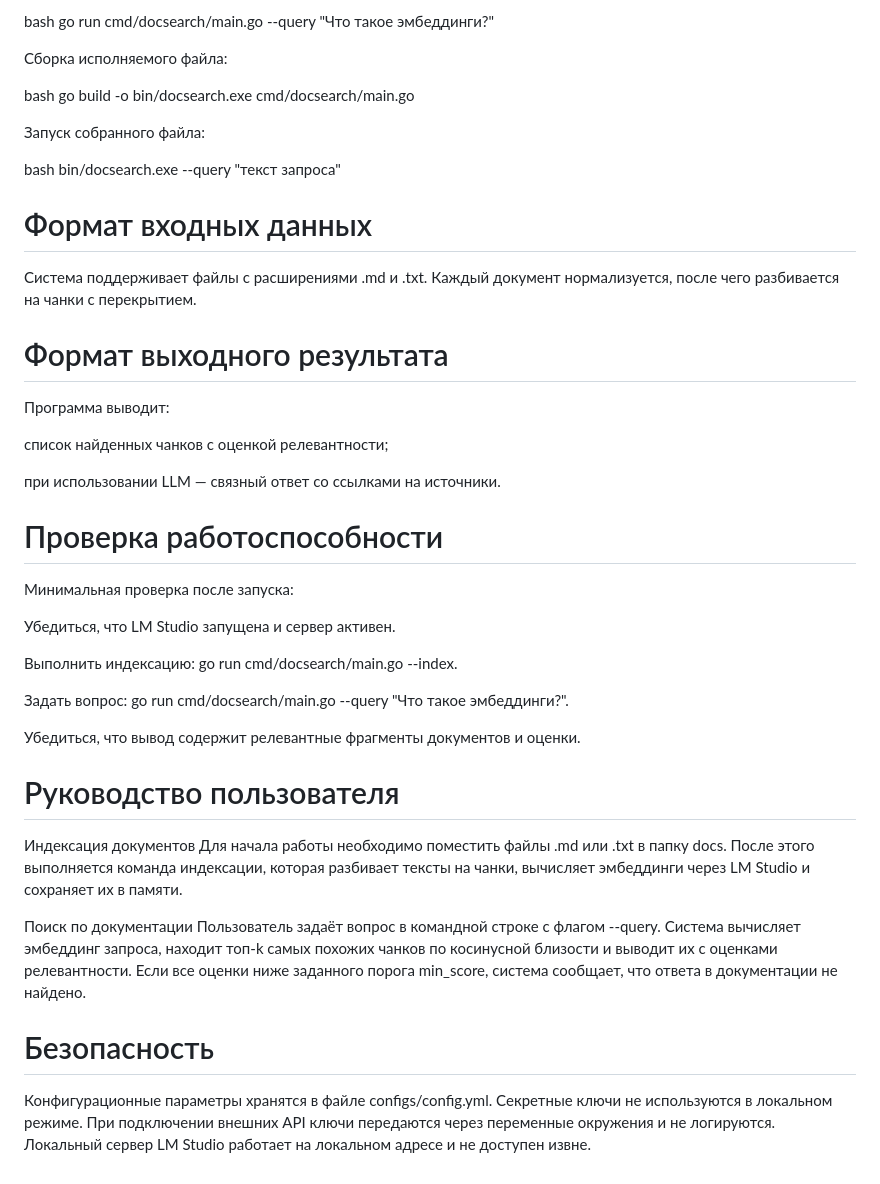
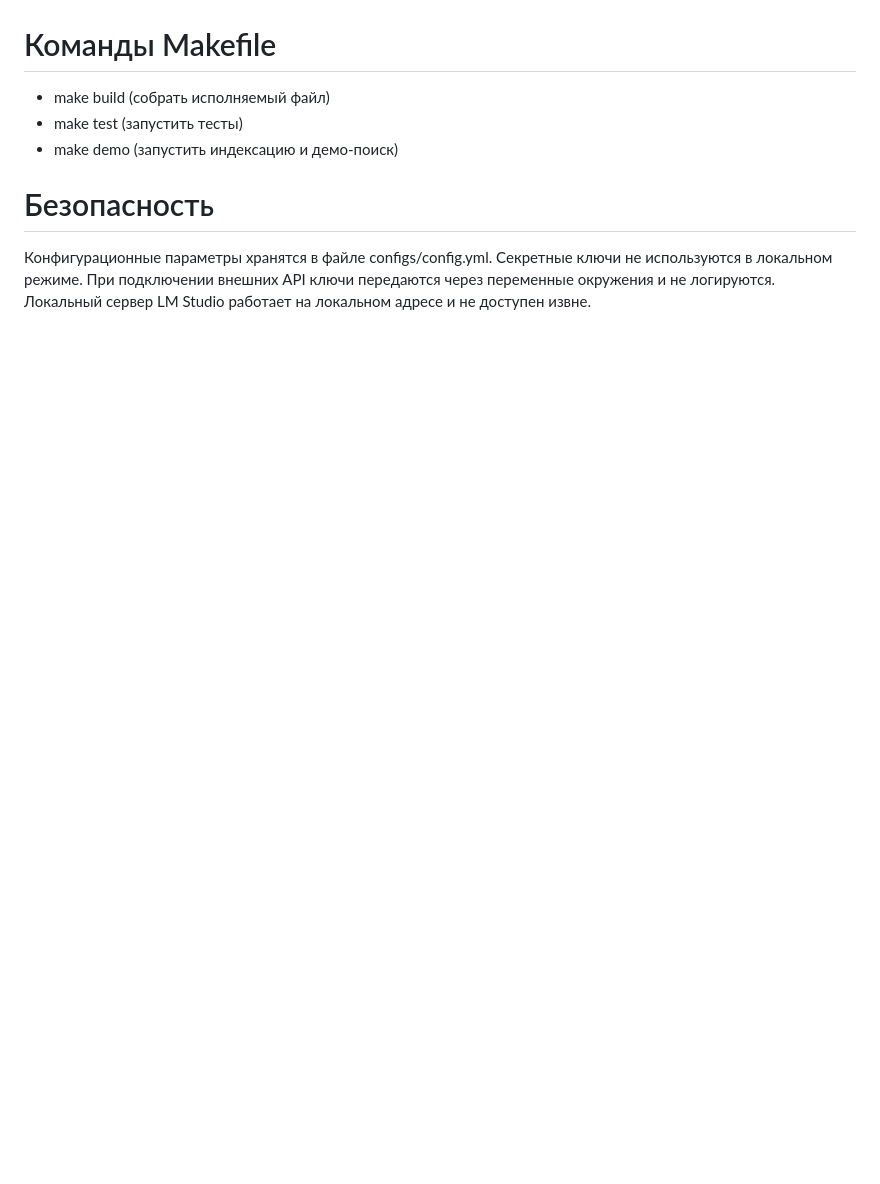
Before and after one commit to ValeriaErS/docsearch, a Markdown page: README.md, the part around one of its changes. GitHub-like rendering; blank space fills up the shorter version.

```diff
--- a/README.md
+++ b/README.md
@@ -57,44 +86,8 @@ go run cmd/docsearch/main.go --index
 
-bash
-go run cmd/docsearch/main.go --query "Что такое эмбеддинги?"
-
-Сборка исполняемого файла:
-
-bash
-go build -o bin/docsearch.exe cmd/docsearch/main.go
-
-Запуск собранного файла:
-
-bash
-bin/docsearch.exe --query "текст запроса"
-
-# Формат входных данных
-Система поддерживает файлы с расширениями .md и .txt. Каждый документ нормализуется, после чего разбивается на чанки с перекрытием.
-
-# Формат выходного результата
-Программа выводит:
-
-список найденных чанков с оценкой релевантности;
-
-при использовании LLM — связный ответ со ссылками на источники.
-
-# Проверка работоспособности
-Минимальная проверка после запуска:
-
-Убедиться, что LM Studio запущена и сервер активен.
-
-Выполнить индексацию: go run cmd/docsearch/main.go --index.
-
-Задать вопрос: go run cmd/docsearch/main.go --query "Что такое эмбеддинги?".
-
-Убедиться, что вывод содержит релевантные фрагменты документов и оценки.
-
-# Руководство пользователя
-Индексация документов
-Для начала работы необходимо поместить файлы .md или .txt в папку docs. После этого выполняется команда индексации, которая разбивает тексты на чанки, вычисляет эмбеддинги через LM Studio и сохраняет их в памяти.
-
-Поиск по документации
-Пользователь задаёт вопрос в командной строке с флагом --query. Система вычисляет эмбеддинг запроса, находит топ‑k самых похожих чанков по косинусной близости и выводит их с оценками релевантности. Если все оценки ниже заданного порога min_score, система сообщает, что ответа в документации не найдено.
+# Команды Makefile
+- make build (собрать исполняемый файл)
+- make test	(запустить тесты)
+- make demo	(запустить индексацию и демо-поиск)
 
 # Безопасность
 Конфигурационные параметры хранятся в файле configs/config.yml. Секретные ключи не используются в локальном режиме. При подключении внешних API ключи передаются через переменные окружения и не логируются. Локальный сервер LM Studio работает на локальном адресе и не доступен извне.
```
Also changed, not shown: other parts of README.md (+61 -32 lines).
